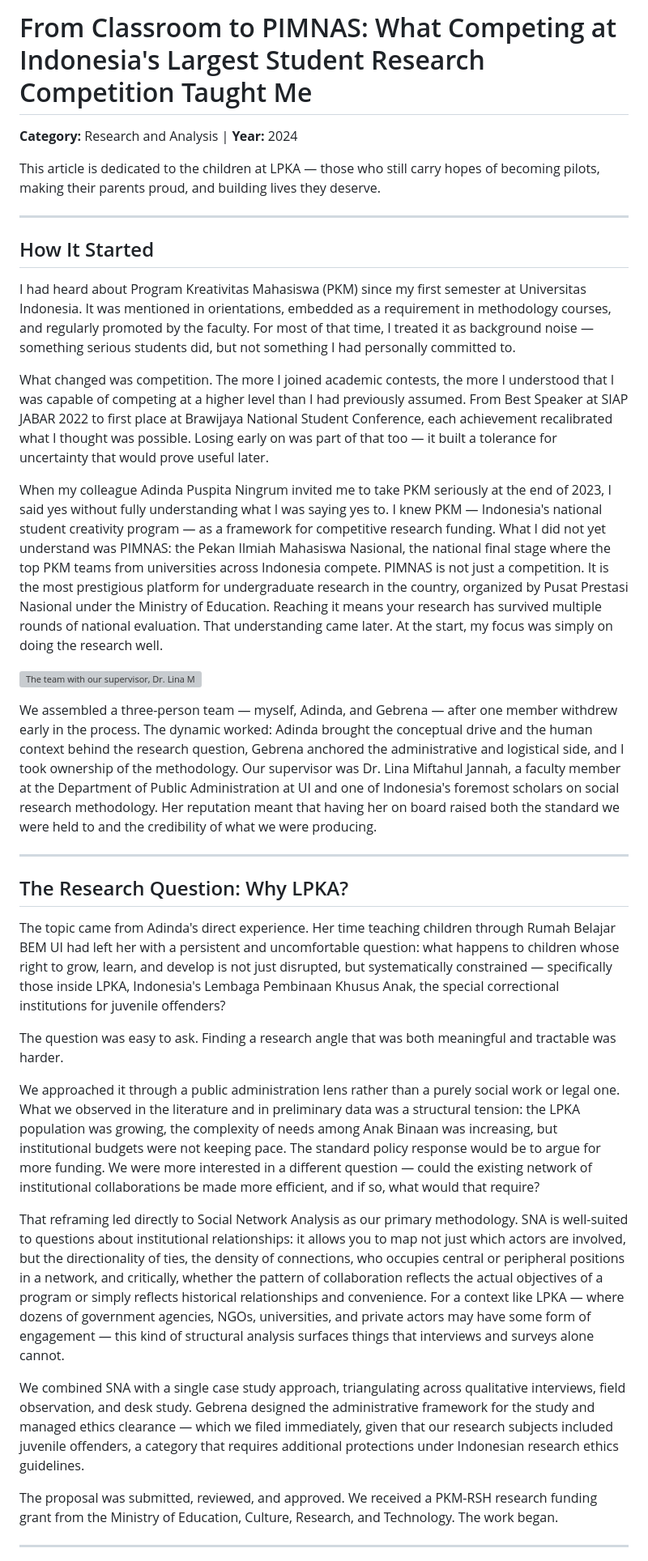
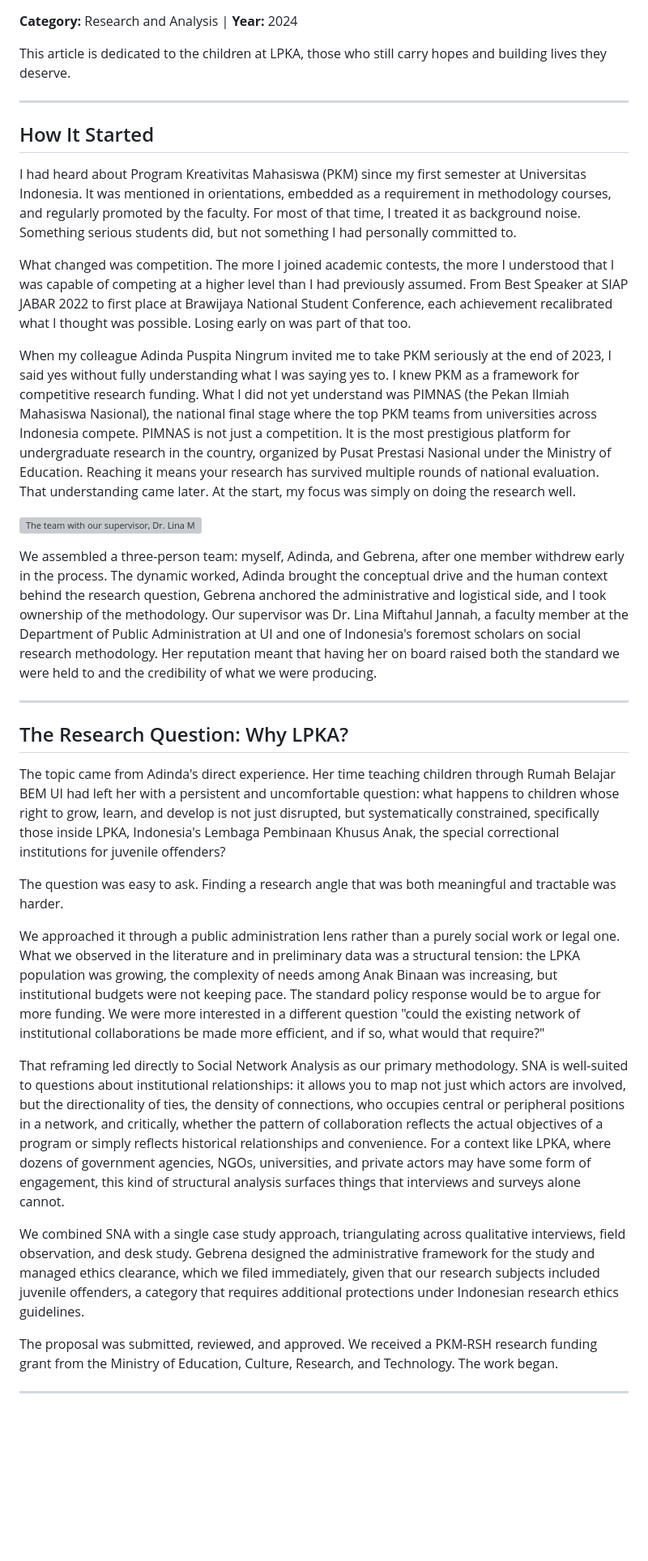
Before and after one commit to furaihankamyl/furaihankamyl.github.io, a Markdown page: content/pimnas.md, the part around one of its changes. Shown at 81% size. Drawn GitHub-style; blank space fills up the shorter version; grey boxes are pictures that could not be loaded.

```diff
--- a/content/pimnas.md
+++ b/content/pimnas.md
@@ -1,36 +1,34 @@
-# From Classroom to PIMNAS: What Competing at Indonesia's Largest Student Research Competition Taught Me
-
 **Category:** Research and Analysis | **Year:** 2024
 
-This article is dedicated to the children at LPKA — those who still carry hopes of becoming pilots, making their parents proud, and building lives they deserve.
+This article is dedicated to the children at LPKA, those who still carry hopes and building lives they deserve.
 
 ---
 
 ## How It Started
 
-I had heard about Program Kreativitas Mahasiswa (PKM) since my first semester at Universitas Indonesia. It was mentioned in orientations, embedded as a requirement in methodology courses, and regularly promoted by the faculty. For most of that time, I treated it as background noise — something serious students did, but not something I had personally committed to.
+I had heard about Program Kreativitas Mahasiswa (PKM) since my first semester at Universitas Indonesia. It was mentioned in orientations, embedded as a requirement in methodology courses, and regularly promoted by the faculty. For most of that time, I treated it as background noise. Something serious students did, but not something I had personally committed to.
 
-What changed was competition. The more I joined academic contests, the more I understood that I was capable of competing at a higher level than I had previously assumed. From Best Speaker at SIAP JABAR 2022 to first place at Brawijaya National Student Conference, each achievement recalibrated what I thought was possible. Losing early on was part of that too — it built a tolerance for uncertainty that would prove useful later.
+What changed was competition. The more I joined academic contests, the more I understood that I was capable of competing at a higher level than I had previously assumed. From Best Speaker at SIAP JABAR 2022 to first place at Brawijaya National Student Conference, each achievement recalibrated what I thought was possible. Losing early on was part of that too.
 
-When my colleague Adinda Puspita Ningrum invited me to take PKM seriously at the end of 2023, I said yes without fully understanding what I was saying yes to. I knew PKM — Indonesia's national student creativity program — as a framework for competitive research funding. What I did not yet understand was PIMNAS: the Pekan Ilmiah Mahasiswa Nasional, the national final stage where the top PKM teams from universities across Indonesia compete. PIMNAS is not just a competition. It is the most prestigious platform for undergraduate research in the country, organized by Pusat Prestasi Nasional under the Ministry of Education. Reaching it means your research has survived multiple rounds of national evaluation. That understanding came later. At the start, my focus was simply on doing the research well.
+When my colleague Adinda Puspita Ningrum invited me to take PKM seriously at the end of 2023, I said yes without fully understanding what I was saying yes to. I knew PKM as a framework for competitive research funding. What I did not yet understand was PIMNAS (the Pekan Ilmiah Mahasiswa Nasional), the national final stage where the top PKM teams from universities across Indonesia compete. PIMNAS is not just a competition. It is the most prestigious platform for undergraduate research in the country, organized by Pusat Prestasi Nasional under the Ministry of Education. Reaching it means your research has survived multiple rounds of national evaluation. That understanding came later. At the start, my focus was simply on doing the research well.
 
 ![The team with our supervisor, Dr. Lina Miftahul Jannah](images/pimnas-1.jpg)
 
-We assembled a three-person team — myself, Adinda, and Gebrena — after one member withdrew early in the process. The dynamic worked: Adinda brought the conceptual drive and the human context behind the research question, Gebrena anchored the administrative and logistical side, and I took ownership of the methodology. Our supervisor was Dr. Lina Miftahul Jannah, a faculty member at the Department of Public Administration at UI and one of Indonesia's foremost scholars on social research methodology. Her reputation meant that having her on board raised both the standard we were held to and the credibility of what we were producing.
+We assembled a three-person team: myself, Adinda, and Gebrena, after one member withdrew early in the process. The dynamic worked, Adinda brought the conceptual drive and the human context behind the research question, Gebrena anchored the administrative and logistical side, and I took ownership of the methodology. Our supervisor was Dr. Lina Miftahul Jannah, a faculty member at the Department of Public Administration at UI and one of Indonesia's foremost scholars on social research methodology. Her reputation meant that having her on board raised both the standard we were held to and the credibility of what we were producing.
 
 ---
 
 ## The Research Question: Why LPKA?
 
-The topic came from Adinda's direct experience. Her time teaching children through Rumah Belajar BEM UI had left her with a persistent and uncomfortable question: what happens to children whose right to grow, learn, and develop is not just disrupted, but systematically constrained — specifically those inside LPKA, Indonesia's Lembaga Pembinaan Khusus Anak, the special correctional institutions for juvenile offenders?
+The topic came from Adinda's direct experience. Her time teaching children through Rumah Belajar BEM UI had left her with a persistent and uncomfortable question: what happens to children whose right to grow, learn, and develop is not just disrupted, but systematically constrained, specifically those inside LPKA, Indonesia's Lembaga Pembinaan Khusus Anak, the special correctional institutions for juvenile offenders?
 
 The question was easy to ask. Finding a research angle that was both meaningful and tractable was harder.
 
-We approached it through a public administration lens rather than a purely social work or legal one. What we observed in the literature and in preliminary data was a structural tension: the LPKA population was growing, the complexity of needs among Anak Binaan was increasing, but institutional budgets were not keeping pace. The standard policy response would be to argue for more funding. We were more interested in a different question — could the existing network of institutional collaborations be made more efficient, and if so, what would that require?
+We approached it through a public administration lens rather than a purely social work or legal one. What we observed in the literature and in preliminary data was a structural tension: the LPKA population was growing, the complexity of needs among Anak Binaan was increasing, but institutional budgets were not keeping pace. The standard policy response would be to argue for more funding. We were more interested in a different question "could the existing network of institutional collaborations be made more efficient, and if so, what would that require?"
 
-That reframing led directly to Social Network Analysis as our primary methodology. SNA is well-suited to questions about institutional relationships: it allows you to map not just which actors are involved, but the directionality of ties, the density of connections, who occupies central or peripheral positions in a network, and critically, whether the pattern of collaboration reflects the actual objectives of a program or simply reflects historical relationships and convenience. For a context like LPKA — where dozens of government agencies, NGOs, universities, and private actors may have some form of engagement — this kind of structural analysis surfaces things that interviews and surveys alone cannot.
+That reframing led directly to Social Network Analysis as our primary methodology. SNA is well-suited to questions about institutional relationships: it allows you to map not just which actors are involved, but the directionality of ties, the density of connections, who occupies central or peripheral positions in a network, and critically, whether the pattern of collaboration reflects the actual objectives of a program or simply reflects historical relationships and convenience. For a context like LPKA, where dozens of government agencies, NGOs, universities, and private actors may have some form of engagement, this kind of structural analysis surfaces things that interviews and surveys alone cannot.
 
-We combined SNA with a single case study approach, triangulating across qualitative interviews, field observation, and desk study. Gebrena designed the administrative framework for the study and managed ethics clearance — which we filed immediately, given that our research subjects included juvenile offenders, a category that requires additional protections under Indonesian research ethics guidelines.
+We combined SNA with a single case study approach, triangulating across qualitative interviews, field observation, and desk study. Gebrena designed the administrative framework for the study and managed ethics clearance, which we filed immediately, given that our research subjects included juvenile offenders, a category that requires additional protections under Indonesian research ethics guidelines.
 
 The proposal was submitted, reviewed, and approved. We received a PKM-RSH research funding grant from the Ministry of Education, Culture, Research, and Technology. The work began.
 
```
Also changed, not shown: other parts of content/pimnas.md (+8 -6 lines).
